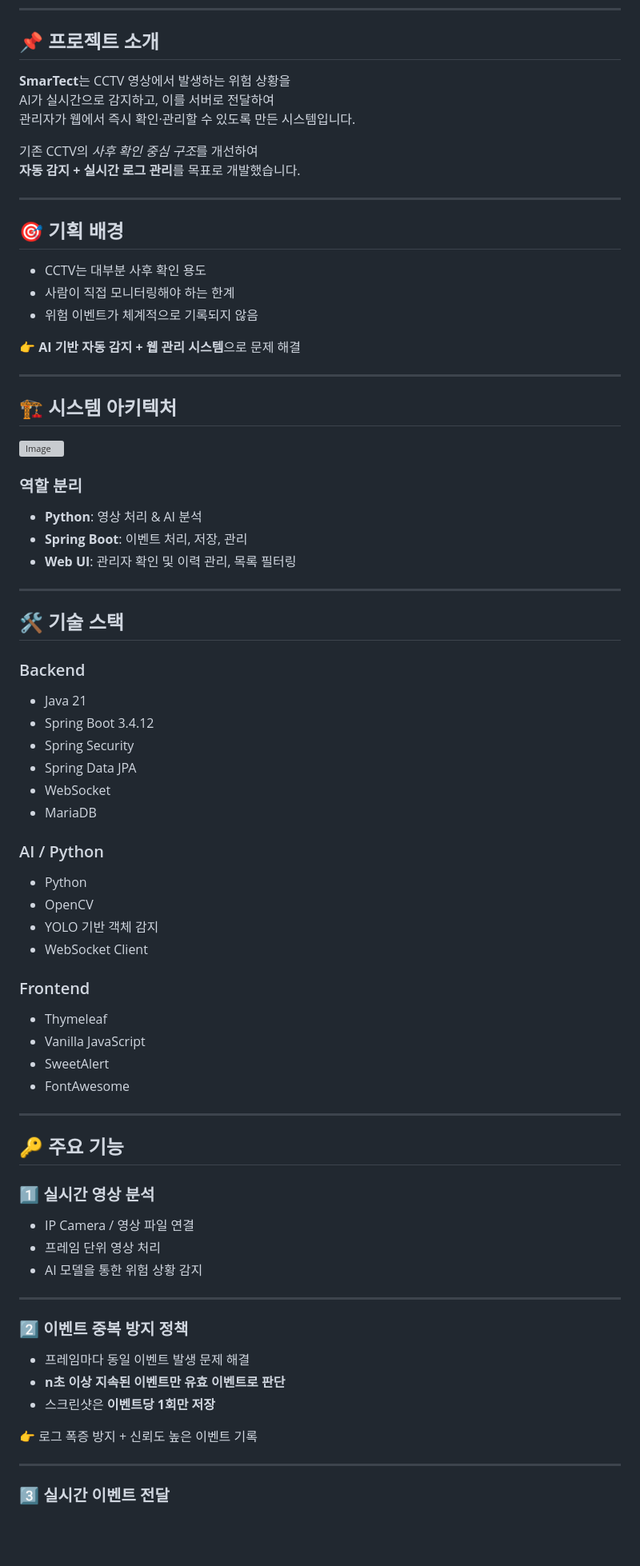
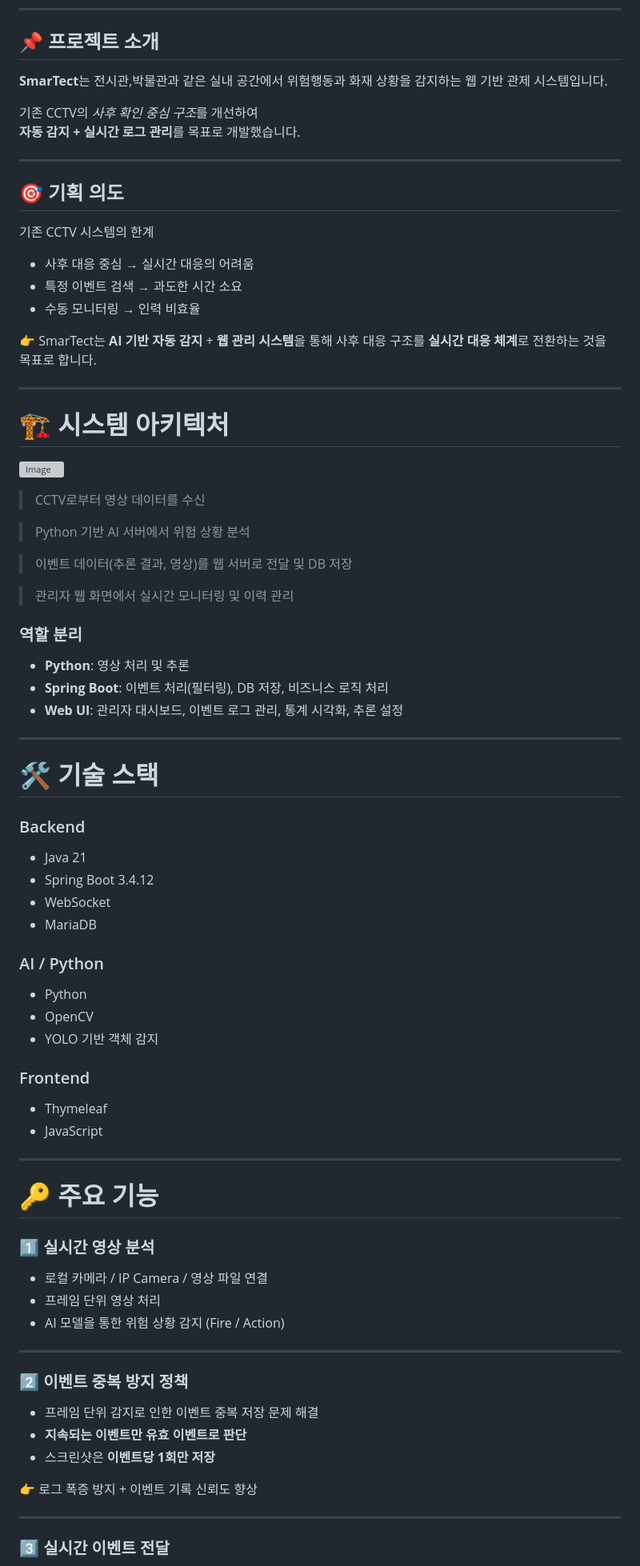
Before and after one commit to SmartectTeam/Smartect, a Markdown page: README.md, the part around one of its changes. Shown at 80% size. Rendered like a GitHub page; blank space fills up the shorter version; grey boxes are pictures that could not be loaded.

```diff
--- a/README.md
+++ b/README.md
@@ -4,43 +4,48 @@
 ---
 
 ## 📌 프로젝트 소개
-**SmarTect**는 CCTV 영상에서 발생하는 위험 상황을
-AI가 실시간으로 감지하고, 이를 서버로 전달하여
-관리자가 웹에서 즉시 확인·관리할 수 있도록 만든 시스템입니다.
+**SmarTect**는 전시관,박물관과 같은 실내 공간에서 위험행동과 화재 상황을 감지하는 웹 기반 관제 시스템입니다.
 
 기존 CCTV의 *사후 확인 중심 구조*를 개선하여
 **자동 감지 + 실시간 로그 관리**를 목표로 개발했습니다.
 
 ---
 
-## 🎯 기획 배경
-- CCTV는 대부분 사후 확인 용도
-- 사람이 직접 모니터링해야 하는 한계
-- 위험 이벤트가 체계적으로 기록되지 않음
+## 🎯 기획 의도
+기존 CCTV 시스템의 한계
+- 사후 대응 중심  → 실시간 대응의 어려움
+- 특정 이벤트 검색 → 과도한 시간 소요
+- 수동 모니터링 → 인력 비효율
 
-👉 **AI 기반 자동 감지 + 웹 관리 시스템**으로 문제 해결
+👉 SmarTect는
+**AI 기반 자동 감지** + **웹 관리 시스템**을 통해
+사후 대응 구조를 **실시간 대응 체계**로 전환하는 것을 목표로 합니다.
 
 ---
 
-## 🏗 시스템 아키텍처
+# 🏗 시스템 아키텍처
 
 ![Image](https://github.com/user-attachments/assets/bb09b0db-390c-4e66-a91b-e3d40abf7e12)
+> CCTV로부터 영상 데이터를 수신
 
+> Python 기반 AI 서버에서 위험 상황 분석
+
+> 이벤트 데이터(추론 결과, 영상)를 웹 서버로 전달 및 DB 저장
+
+> 관리자 웹 화면에서 실시간 모니터링 및 이력 관리
 
 ### 역할 분리
-- **Python**: 영상 처리 & AI 분석
-- **Spring Boot**: 이벤트 처리, 저장, 관리
-- **Web UI**: 관리자 확인 및 이력 관리, 목록 필터링
+- **Python**: 영상 처리 및 추론
+- **Spring Boot**: 이벤트 처리(필터링), DB 저장, 비즈니스 로직 처리
+- **Web UI**: 관리자 대시보드, 이벤트 로그 관리, 통계 시각화, 추론 설정
 
 ---
 
-## 🛠 기술 스택
+# 🛠 기술 스택
 
 ### Backend
 - Java 21
 - Spring Boot 3.4.12
-- Spring Security
-- Spring Data JPA
 - WebSocket
 - MariaDB
 
@@ -48,31 +53,28 @@ AI가 실시간으로 감지하고, 이를 서버로 전달하여
 - Python
 - OpenCV
 - YOLO 기반 객체 감지
-- WebSocket Client
 
 ### Frontend
 - Thymeleaf
-- Vanilla JavaScript
-- SweetAlert
-- FontAwesome
+- JavaScript
 
 ---
 
-## 🔑 주요 기능
+# 🔑 주요 기능
 
 ### 1️⃣ 실시간 영상 분석
-- IP Camera / 영상 파일 연결
+- 로컬 카메라 / IP Camera / 영상 파일 연결
 - 프레임 단위 영상 처리
-- AI 모델을 통한 위험 상황 감지
+- AI 모델을 통한 위험 상황 감지 (Fire / Action)
 
 ---
 
 ### 2️⃣ 이벤트 중복 방지 정책
-- 프레임마다 동일 이벤트 발생 문제 해결
-- **n초 이상 지속된 이벤트만 유효 이벤트로 판단**
+- 프레임 단위 감지로 인한 이벤트 중복 저장 문제 해결
+- **지속되는 이벤트만 유효 이벤트로 판단**
 - 스크린샷은 **이벤트당 1회만 저장**
 
-👉 로그 폭증 방지 + 신뢰도 높은 이벤트 기록
+👉 로그 폭증 방지 + 이벤트 기록 신뢰도 향상
 
 ---
 
```
Also changed, not shown: other parts of README.md (+32 -53 lines).
